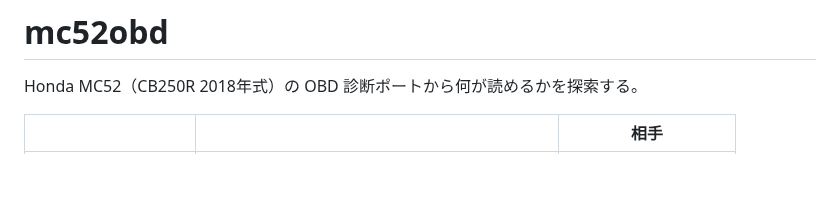
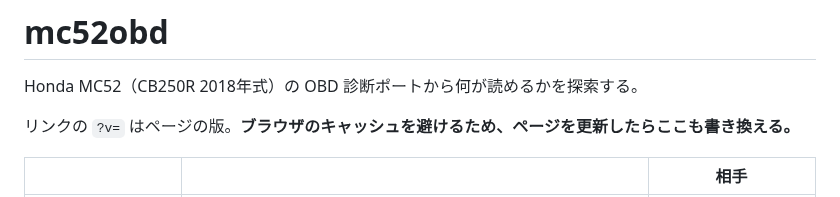
Before and after one commit to k4n4ch/mc52obd, a Markdown page: README.md, the part around one of its changes. Drawn GitHub-style; blank space fills up the shorter version.

Commit message:
README: ページのリンクに版を付け、キャッシュを避ける
Co-Authored-By: Claude Opus 5.5 (1M context) <noreply@anthropic.com>

```diff
--- a/README.md
+++ b/README.md
@@ -2,5 +2,7 @@
 
 Honda MC52（CB250R 2018年式）の OBD 診断ポートから何が読めるかを探索する。
 
+リンクの `?v=` はページの版。**ブラウザのキャッシュを避けるため、ページを更新したらここも書き換える。**
+
 | | | 相手 |
 |---|---|---|
```
Also changed, not shown: other parts of README.md (+5 -5 lines).
